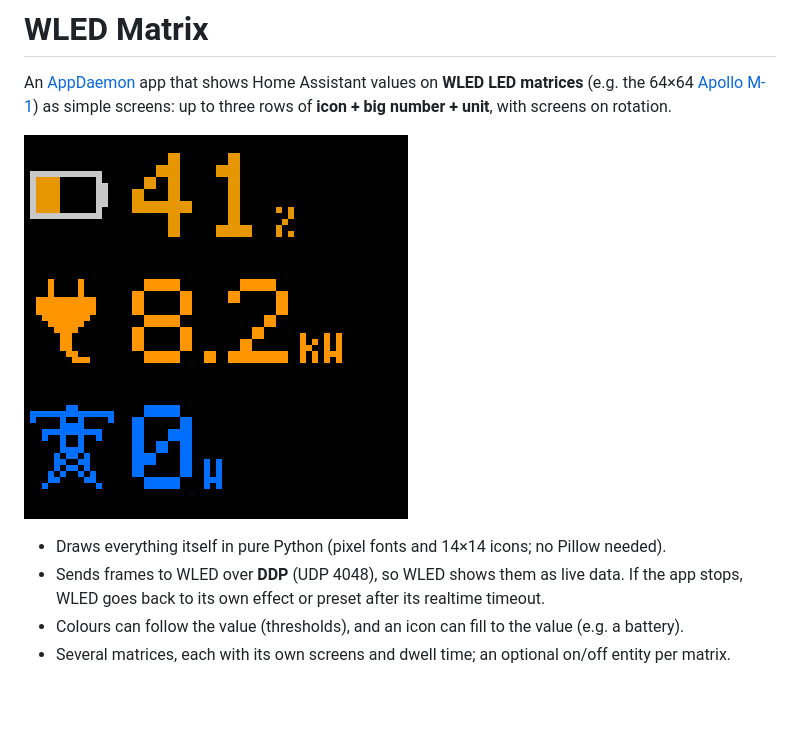
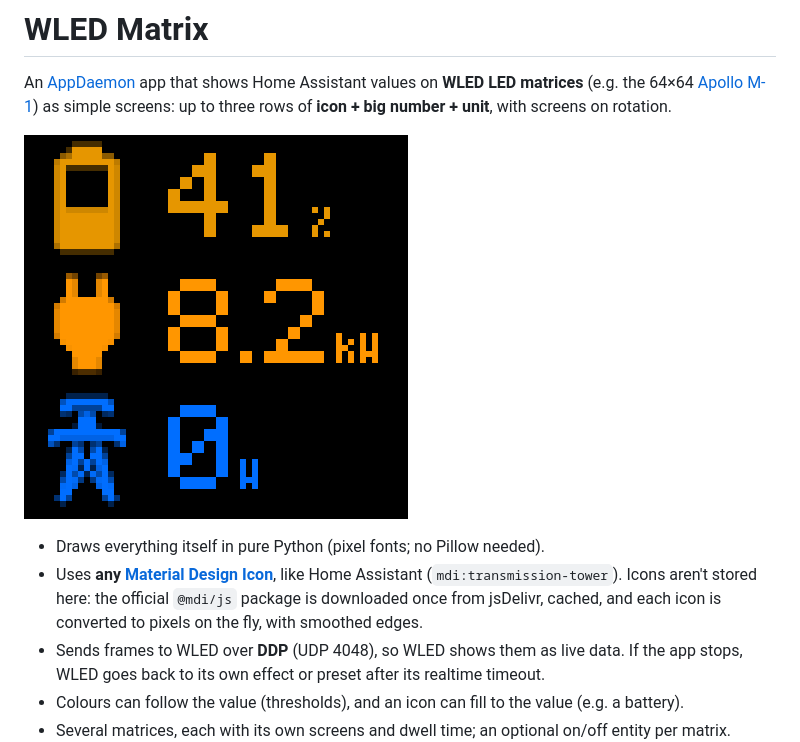
Before and after one commit to natm/ha-wled-matrix, a Markdown page: README.md, the part around one of its changes. Drawn GitHub-style; pictures changed too: docs/energy.png; blank space fills up the shorter version.

Commit message:
Any Material Design Icon (mdi:<name>), downloaded once and converted on the fly; icon_thresholds; icon size follows row height

```diff
--- a/README.md
+++ b/README.md
@@ -4,7 +4,8 @@ An [AppDaemon](https://appdaemon.readthedocs.io/) app that shows Home Assistant
 
 ![energy screen: battery 41%, load 8.2 kW, grid 0 W](docs/energy.png)
 
-- Draws everything itself in pure Python (pixel fonts and 14×14 icons; no Pillow needed).
+- Draws everything itself in pure Python (pixel fonts; no Pillow needed).
+- Uses **any [Material Design Icon](https://pictogrammers.com/library/mdi/)**, like Home Assistant (`mdi:transmission-tower`). Icons aren't stored here: the official `@mdi/js` package is downloaded once from jsDelivr, cached, and each icon is converted to pixels on the fly, with smoothed edges.
 - Sends frames to WLED over **DDP** (UDP 4048), so WLED shows them as live data. If the app stops, WLED goes back to its own effect or preset after its realtime timeout.
 - Colours can follow the value (thresholds), and an icon can fill to the value (e.g. a battery).
 - Several matrices, each with its own screens and dwell time; an optional on/off entity per matrix.
```
Also changed, not shown: other parts of README.md (+16 -7 lines), 4 other files.
